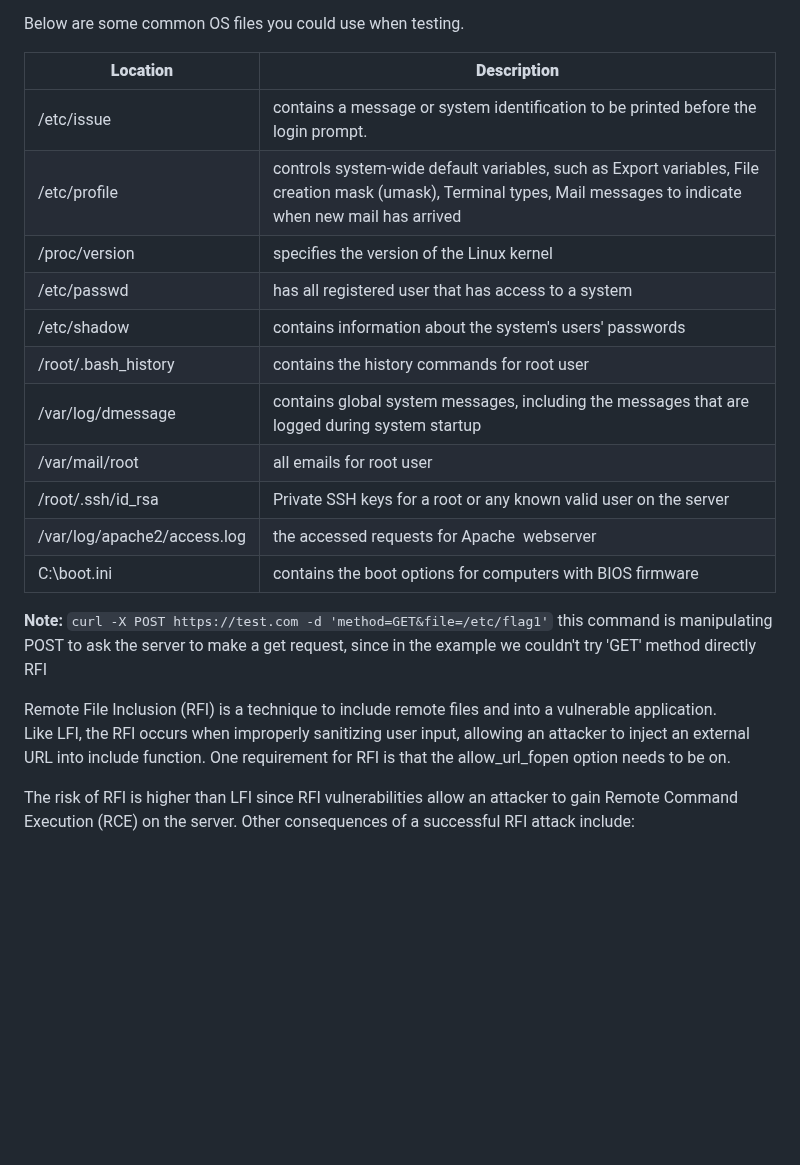
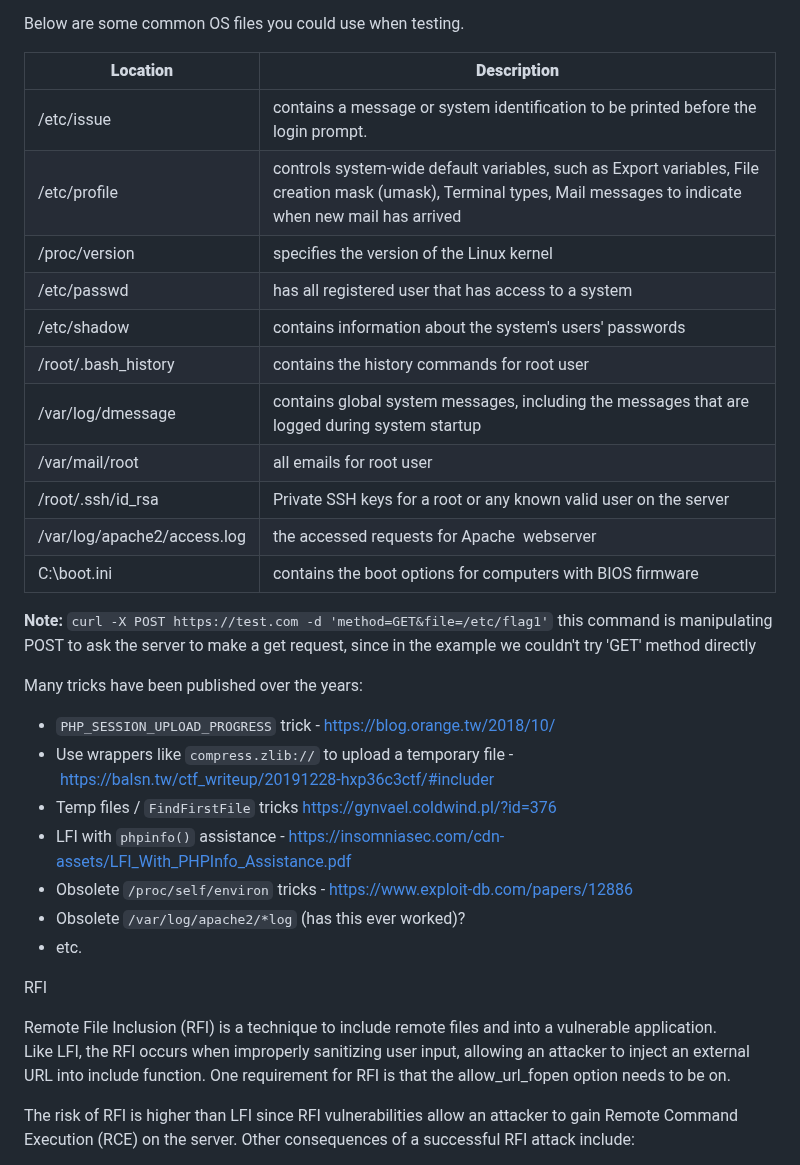
Before and after one commit to TroJan2001/Notes, a Markdown page: File Inclusion/LFI & RFI.md, the part around the change. Drawn GitHub-style; blank space fills up the shorter version.

```diff
--- a/File Inclusion/LFI & RFI.md
+++ b/File Inclusion/LFI & RFI.md
@@ -5,25 +5,35 @@ https://medium.com/@nyomanpradipta120/local-file-inclusion-vulnerability-cfd9e62
 
 Below are some common OS files you could use when testing.
 
-|**Location**|**Description**|
-|---|---|
-|/etc/issue|contains a message or system identification to be printed before the login prompt.|
-|/etc/profile|controls system-wide default variables, such as Export variables, File creation mask (umask), Terminal types, Mail messages to indicate when new mail has arrived|
-|/proc/version|specifies the version of the Linux kernel|
-|/etc/passwd|has all registered user that has access to a system|
-|/etc/shadow|contains information about the system's users' passwords|
-|/root/.bash_history|contains the history commands for root user|
-|/var/log/dmessage|contains global system messages, including the messages that are logged during system startup|
-|/var/mail/root|all emails for root user|
-|/root/.ssh/id_rsa|Private SSH keys for a root or any known valid user on the server|
-|/var/log/apache2/access.log|the accessed requests for Apache  webserver|
-|C:\boot.ini|contains the boot options for computers with BIOS firmware|
+| **Location**                | **Description**                                                                                                                                                   |
+| --------------------------- | ----------------------------------------------------------------------------------------------------------------------------------------------------------------- |
+| /etc/issue                  | contains a message or system identification to be printed before the login prompt.                                                                                |
+| /etc/profile                | controls system-wide default variables, such as Export variables, File creation mask (umask), Terminal types, Mail messages to indicate when new mail has arrived |
+| /proc/version               | specifies the version of the Linux kernel                                                                                                                         |
+| /etc/passwd                 | has all registered user that has access to a system                                                                                                               |
+| /etc/shadow                 | contains information about the system's users' passwords                                                                                                          |
+| /root/.bash_history         | contains the history commands for root user                                                                                                                       |
+| /var/log/dmessage           | contains global system messages, including the messages that are logged during system startup                                                                     |
+| /var/mail/root              | all emails for root user                                                                                                                                          |
+| /root/.ssh/id_rsa           | Private SSH keys for a root or any known valid user on the server                                                                                                 |
+| /var/log/apache2/access.log | the accessed requests for Apache  webserver                                                                                                                       |
+| C:\boot.ini                 | contains the boot options for computers with BIOS firmware                                                                                                        |
 
 **Note:**  `curl -X POST https://test.com -d 'method=GET&file=/etc/flag1'` this command is manipulating POST to ask the server to make a get request, since in the example we couldn't try 'GET' method directly
+
+Many tricks have been published over the years:
+
+- `PHP_SESSION_UPLOAD_PROGRESS` trick - [https://blog.orange.tw/2018/10/](https://blog.orange.tw/2018/10/)
+- Use wrappers like `compress.zlib://` to upload a temporary file - [https://balsn.tw/ctf_writeup/20191228-hxp36c3ctf/#includer](https://balsn.tw/ctf_writeup/20191228-hxp36c3ctf/#includer)
+- Temp files / `FindFirstFile` tricks [https://gynvael.coldwind.pl/?id=376](https://gynvael.coldwind.pl/?id=376)
+- LFI with `phpinfo()` assistance - [https://insomniasec.com/cdn-assets/LFI_With_PHPInfo_Assistance.pdf](https://insomniasec.com/cdn-assets/LFI_With_PHPInfo_Assistance.pdf)
+- Obsolete `/proc/self/environ` tricks - [https://www.exploit-db.com/papers/12886](https://www.exploit-db.com/papers/12886)
+- Obsolete `/var/log/apache2/*log` (has this ever worked)?
+- etc.
+
 RFI
 
 Remote File Inclusion (RFI) is a technique to include remote files and into a vulnerable application. Like LFI, the RFI occurs when improperly sanitizing user input, allowing an attacker to inject an external URL into include function. One requirement for RFI is that the allow_url_fopen option needs to be on.
-
 
 The risk of RFI is higher than LFI since RFI vulnerabilities allow an attacker to gain Remote Command Execution (RCE) on the server. Other consequences of a successful RFI attack include:
 
```
Also changed, not shown: DevSecOps/Container Vulnerabilities/Abusing Namespaces.md (added, +21 -0 lines), DevSecOps/Container Vulnerabilities/Capabilities.md (added, +32 -0 lines), DevSecOps/Container Vulnerabilities/Exposed Docker Daemon.md (added, +14 -0 lines), Shells/Reverse shells.md (+1 -1 lines), Web Exploitation/SQL/Sqlmap.md (+17 -17 lines), Attachments/Pasted image 20240427011318.png (added), 1 other file.
